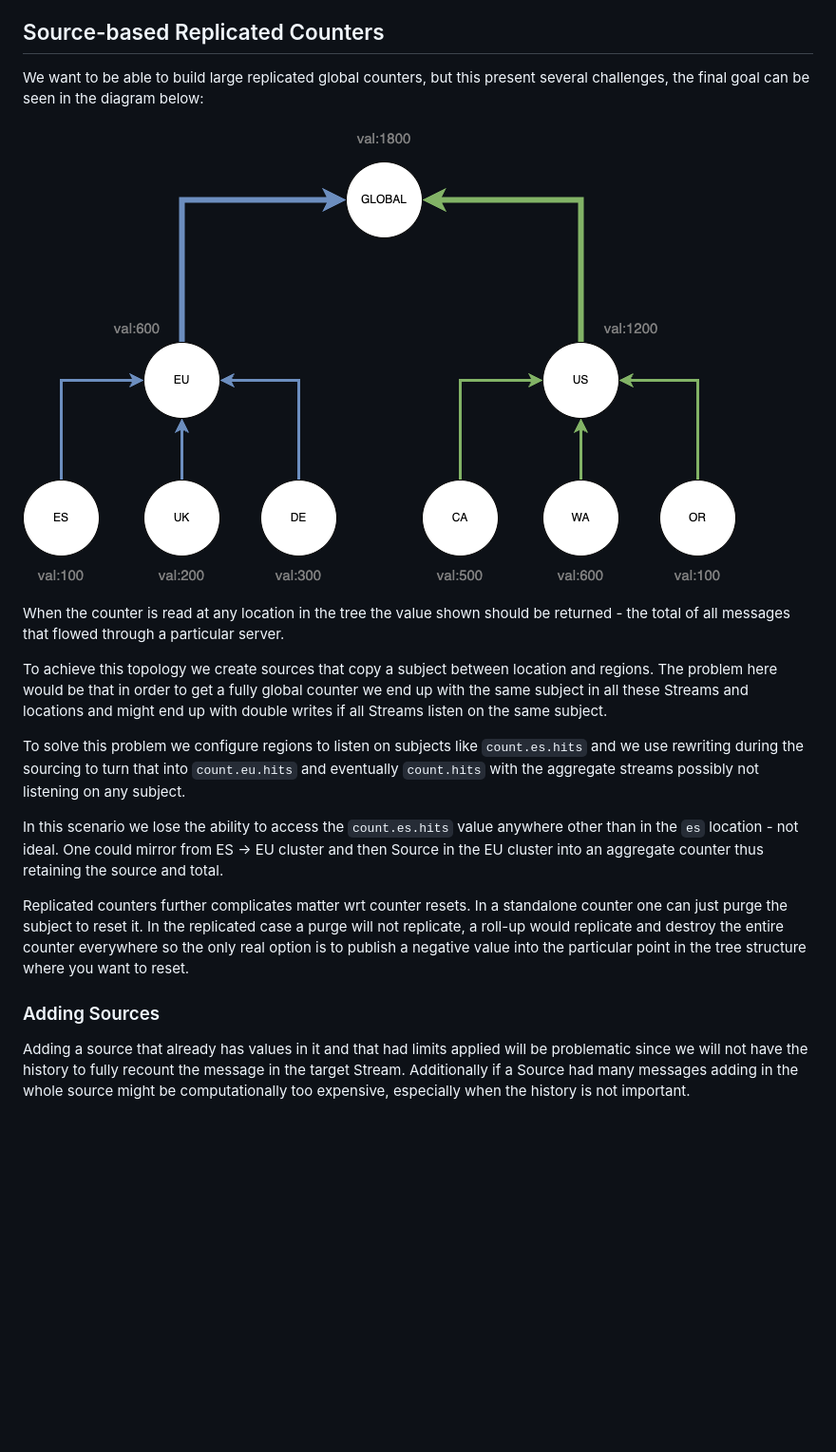
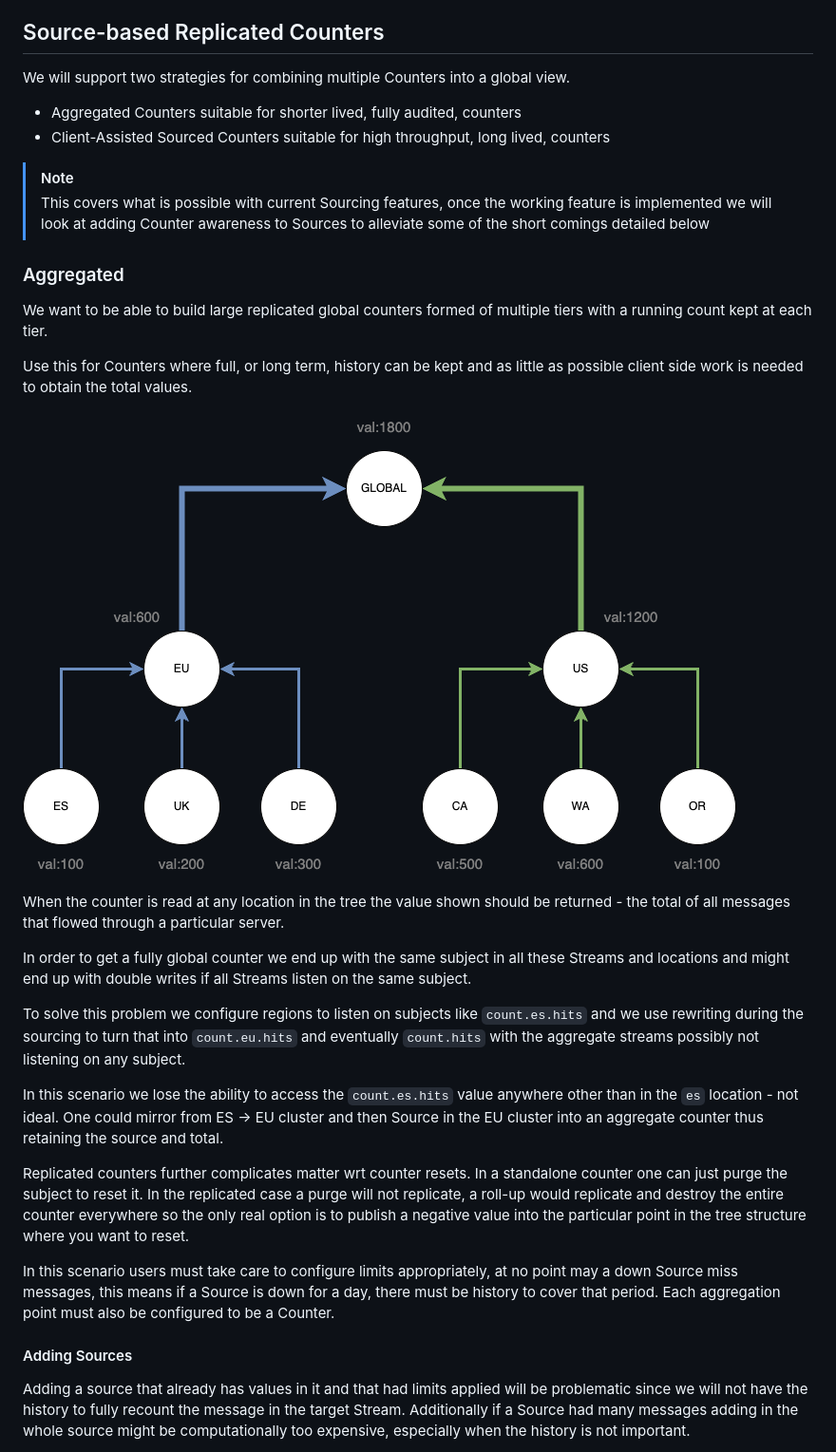
Before and after one commit to nats-io/nats-architecture-and-design, a Markdown page: adr/ADR-49.md, the part around one of its changes. Shown at 95% size. Rendered like a GitHub page; blank space fills up the shorter version.

Commit message:
Document additional approach to sourcing
Signed-off-by: R.I.Pienaar <rip@devco.net>

```diff
--- a/adr/ADR-49.md
+++ b/adr/ADR-49.md
@@ -99,17 +99,30 @@ the negative value, with subject purge being used only for entire counter delete
 
 ## Source-based Replicated Counters
 
-We want to be able to build large replicated global counters, but this present several challenges, the final goal can be
-seen in the diagram below:
+We will support two strategies for combining multiple Counters into a global view.
 
-![Replicated Counters](images/0049-sources.png)
+ * Aggregated Counters suitable for shorter lived, fully audited, counters
+ * Client-Assisted Sourced Counters suitable for high throughput, long lived, counters
+
+> [!NOTE]
+> This covers what is possible with current Sourcing features, once the working feature is implemented we will
+> look at adding Counter awareness to Sources to alleviate some of the short comings detailed below
+
+### Aggregated
+
+We want to be able to build large replicated global counters formed of multiple tiers with a running count kept at
+each tier.
+
+Use this for Counters where full, or long term, history can be kept and as little as possible client side work is needed
+to obtain the total values.
+
+![Aggregated Counters](images/0049-aggregate.png)
 
 When the counter is read at any location in the tree the value shown should be returned - the total of all messages that
 flowed through a particular server.
 
-To achieve this topology we create sources that copy a subject between location and regions. The problem here would be
-that in order to get a fully global counter we end up with the same subject in all these Streams and locations and might
-end up with double writes if all Streams listen on the same subject.
+In order to get a fully global counter we end up with the same subject in all these Streams and locations and might end
+up with double writes if all Streams listen on the same subject.
 
 To solve this problem we configure regions to listen on subjects like `count.es.hits` and we use rewriting during the
 sourcing to turn that into `count.eu.hits` and eventually `count.hits` with the aggregate streams possibly not listening
@@ -124,7 +137,11 @@ to reset it. In the replicated case a purge will not replicate, a roll-up would
 everywhere so the only real option is to publish a negative value into the particular point in the tree structure where
 you want to reset.
 
-### Adding Sources
+In this scenario users must take care to configure limits appropriately, at no point may a down Source miss messages,
+this means if a Source is down for a day, there must be history to cover that period. Each aggregation point must also
+be configured to be a Counter.
+
+#### Adding Sources
 
 Adding a source that already has values in it and that had limits applied will be problematic since we will not have the
 history to fully recount the message in the target Stream. Additionally if a Source had many messages adding in the whole
```
Also changed, not shown: other parts of adr/ADR-49.md (+33 -10 lines), adr/images/0049-aggregate.png (renamed from adr/images/0049-sources.png), adr/images/0049-assisted.png (added).
